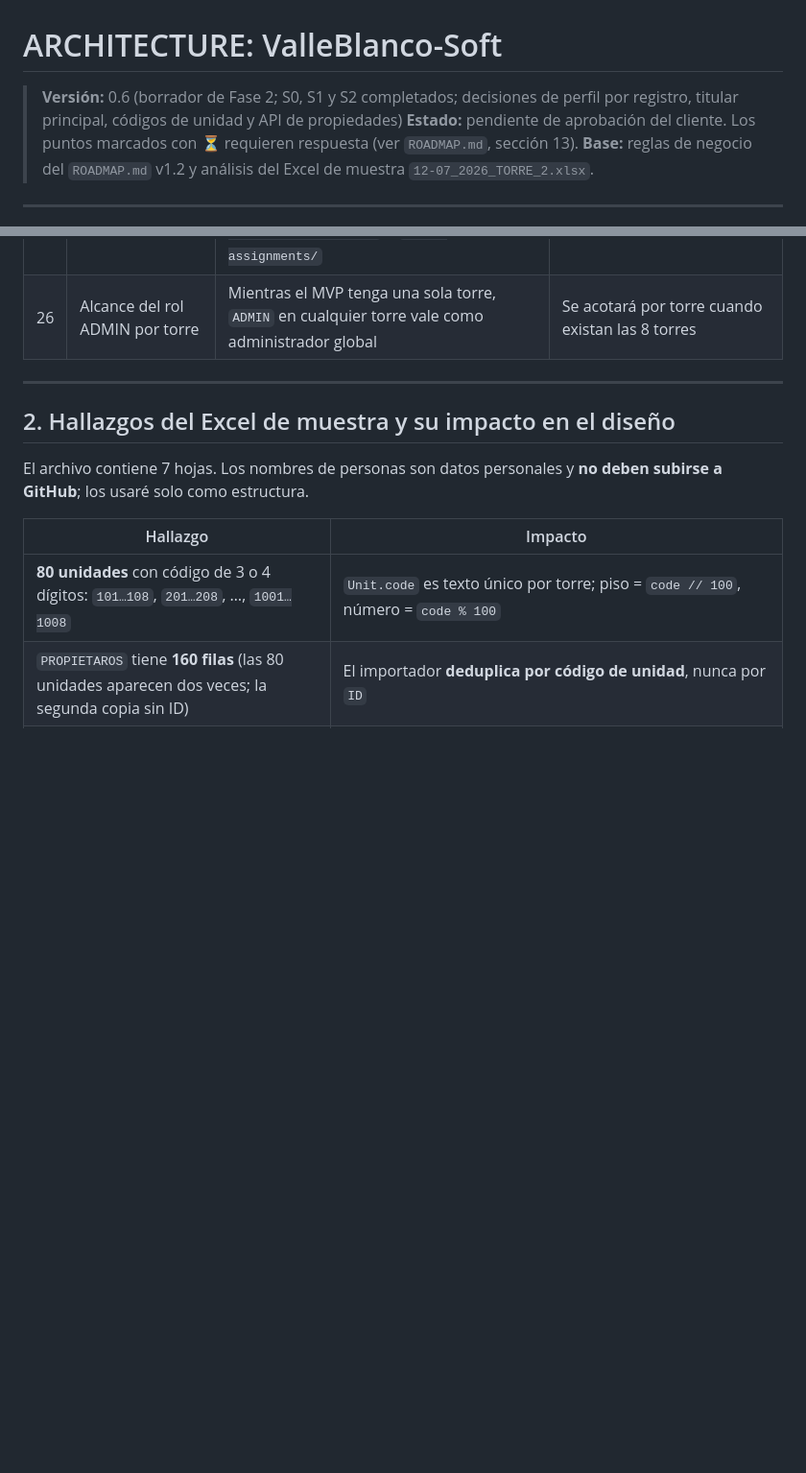
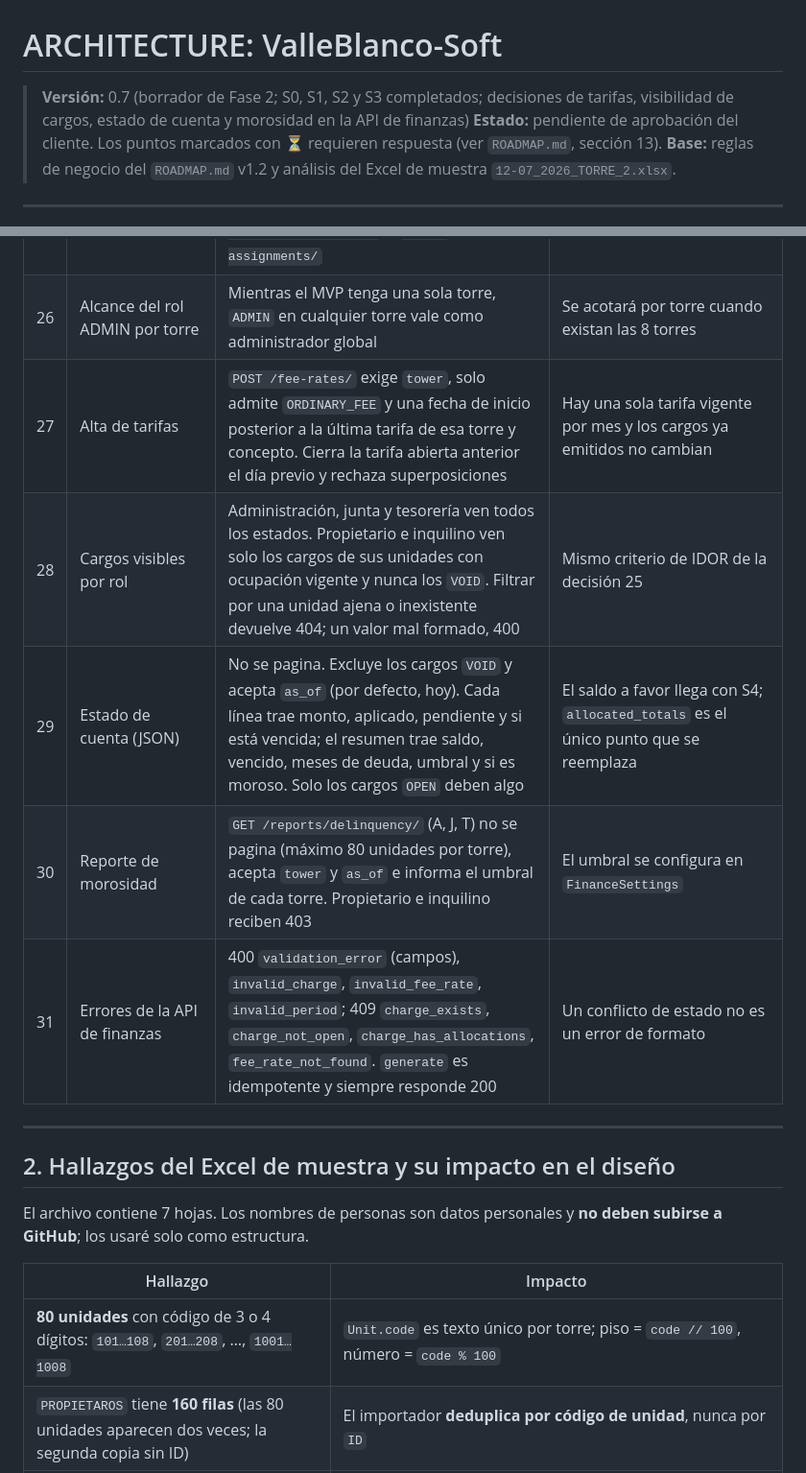
Before and after one commit to ricardollerenad/valleblanco-soft, a Markdown page: ARCHITECTURE.md, 2 parts joined by grey strips. Shown at 96% size. Drawn GitHub-style; blank space fills up the shorter version.

```diff
--- a/ARCHITECTURE.md
+++ b/ARCHITECTURE.md
@@ -1,6 +1,6 @@
 # ARCHITECTURE: ValleBlanco-Soft
 
-> **Versión:** 0.6 (borrador de Fase 2; S0, S1 y S2 completados; decisiones de perfil por registro, titular principal, códigos de unidad y API de propiedades)
+> **Versión:** 0.7 (borrador de Fase 2; S0, S1, S2 y S3 completados; decisiones de tarifas, visibilidad de cargos, estado de cuenta y morosidad en la API de finanzas)
 > **Estado:** pendiente de aprobación del cliente. Los puntos marcados con ⏳ requieren respuesta (ver `ROADMAP.md`, sección 13).
 > **Base:** reglas de negocio del `ROADMAP.md` v1.2 y análisis del Excel de muestra `12-07_2026_TORRE_2.xlsx`.
 
@@ -34,6 +34,11 @@
 | 24 | Códigos de unidad y carga inicial | `seed_tower` crea la torre con código = piso + número de 2 cifras (`101`…`1008`) y es repetible. `Unit.billing_start` es opcional hasta que la importación lo informe | La numeración real saldrá del Excel final; no se bloquea S2 esperándolo |
 | 25 | Convenciones de la API de propiedades | Paginación de 25 desde `core.pagination`; filtros por parámetros sin `django-filter` por ahora; unidades ajenas devuelven 404 (no 403) para no revelar su existencia. Endpoints añadidos: `POST /people/{id}/invite/` y `/role-assignments/` | Sin ellos no había forma de enlazar una persona con su cuenta ni de dar roles |
 | 26 | Alcance del rol ADMIN por torre | Mientras el MVP tenga una sola torre, `ADMIN` en cualquier torre vale como administrador global | Se acotará por torre cuando existan las 8 torres |
+| 27 | Alta de tarifas | `POST /fee-rates/` exige `tower`, solo admite `ORDINARY_FEE` y una fecha de inicio posterior a la última tarifa de esa torre y concepto. Cierra la tarifa abierta anterior el día previo y rechaza superposiciones | Hay una sola tarifa vigente por mes y los cargos ya emitidos no cambian |
+| 28 | Cargos visibles por rol | Administración, junta y tesorería ven todos los estados. Propietario e inquilino ven solo los cargos de sus unidades con ocupación vigente y nunca los `VOID`. Filtrar por una unidad ajena o inexistente devuelve 404; un valor mal formado, 400 | Mismo criterio de IDOR de la decisión 25 |
+| 29 | Estado de cuenta (JSON) | No se pagina. Excluye los cargos `VOID` y acepta `as_of` (por defecto, hoy). Cada línea trae monto, aplicado, pendiente y si está vencida; el resumen trae saldo, vencido, meses de deuda, umbral y si es moroso. Solo los cargos `OPEN` deben algo | El saldo a favor llega con S4; `allocated_totals` es el único punto que se reemplaza |
+| 30 | Reporte de morosidad | `GET /reports/delinquency/` (A, J, T) no se pagina (máximo 80 unidades por torre), acepta `tower` y `as_of` e informa el umbral de cada torre. Propietario e inquilino reciben 403 | El umbral se configura en `FinanceSettings` |
+| 31 | Errores de la API de finanzas | 400 `validation_error` (campos), `invalid_charge`, `invalid_fee_rate`, `invalid_period`; 409 `charge_exists`, `charge_not_open`, `charge_has_allocations`, `fee_rate_not_found`. `generate` es idempotente y siempre responde 200 | Un conflicto de estado no es un error de formato |
 ---
 
 ## 2. Hallazgos del Excel de muestra y su impacto en el diseño
```
Also changed, not shown: other parts of ARCHITECTURE.md (+34 -1 lines), ROADMAP.md (+4 -4 lines).
